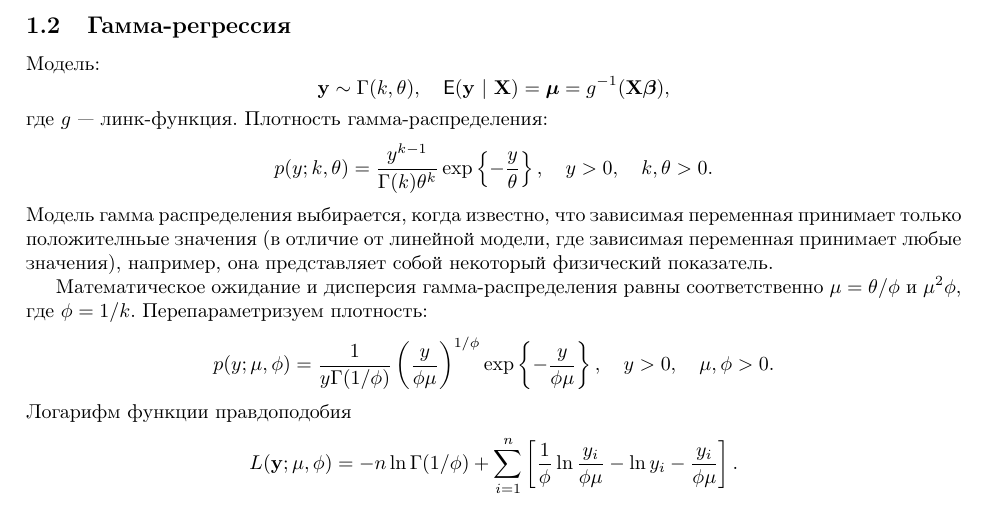
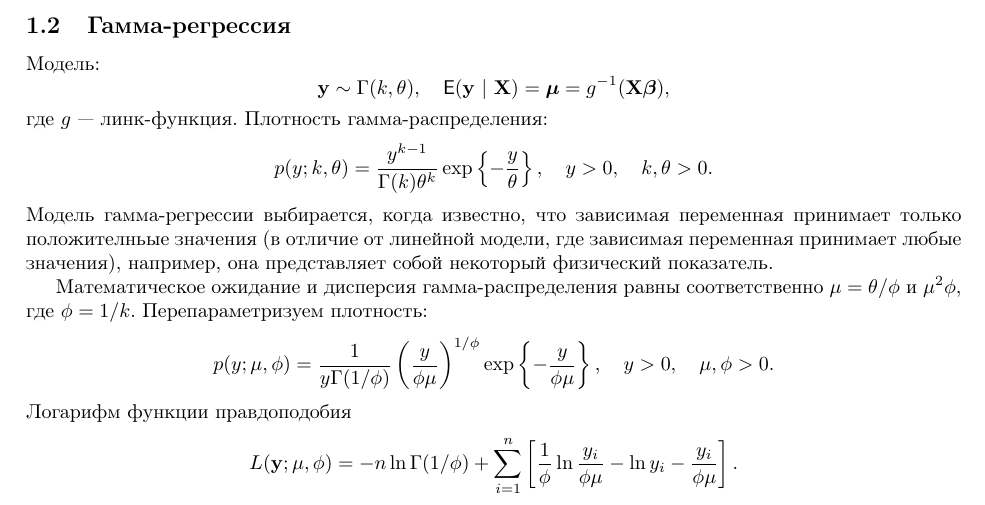
Before and after one commit to MixTeam145/SGD, a LaTeX document (tex/main.tex): part of page 1 of 3, cut so that both start at the same text. Compiled offline with pdfLaTeX.

Commit message:
Some cleaning

```diff
--- a/tex/main.tex
+++ b/tex/main.tex
@@ -1,8 +1,6 @@
-\documentclass[a4paper]{article}
+\documentclass{article}
 \usepackage[utf8]{inputenc}
 \usepackage[english,russian]{babel}
-
-% \usepackage{geometry}
 
 \usepackage[a4paper,
 mag=1000, includefoot,
@@ -64,7 +50,7 @@ left=3cm, right=1.5cm, top=2cm, bottom=2cm, headsep=1cm, footskip=1cm]{geometry}
 \[
     p(y; k, \theta) = \frac{y^{k-1}}{\Gamma(k)\theta^k}\exp\left\{-\frac{y}{\theta}\right\},\quad y > 0,\quad k, \theta > 0.
 \]
-Модель гамма распределения выбирается, когда известно, что зависимая переменная принимает только положителньые значения (в отличие от линейной модели, где зависимая переменная принимает любые значения), например, она представляет собой некоторый физический показатель.
+Модель гамма-регрессии выбирается, когда известно, что зависимая переменная принимает только положителньые значения (в отличие от линейной модели, где зависимая переменная принимает любые значения), например, она представляет собой некоторый физический показатель.
 
 Математическое ожидание и дисперсия гамма-распределения равны соответственно $\mu=\theta/\phi$ и $\mu^2 \phi$, где $\phi=1/k$. Перепараметризуем плотность:
 \[
```
Also changed, not shown: tex/main.pdf, tex/main.tex (12 more changed lines).
